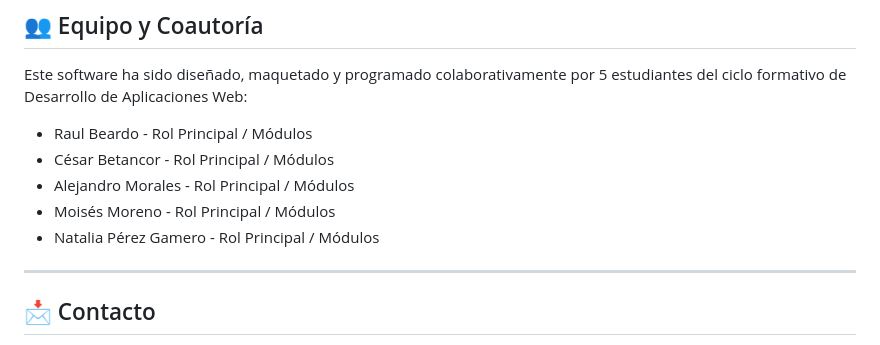
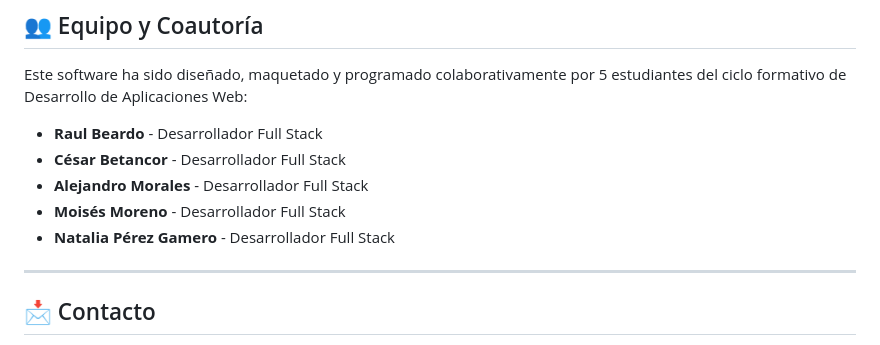
Before and after one commit to Btncr13/GestFincas, a Markdown page: README.md, the part around one of its changes. GitHub-like rendering.

```diff
--- a/README.md
+++ b/README.md
@@ -153,11 +153,11 @@ Accede desde el navegador a `http://localhost:8000`.
 
 Este software ha sido diseñado, maquetado y programado colaborativamente por 5 estudiantes del ciclo formativo de Desarrollo de Aplicaciones Web:
 
-* Raul Beardo - Rol Principal / Módulos
-* César Betancor - Rol Principal / Módulos
-* Alejandro Morales - Rol Principal / Módulos
-* Moisés Moreno - Rol Principal / Módulos
-* Natalia Pérez Gamero - Rol Principal / Módulos
+* **Raul Beardo** - Desarrollador Full Stack
+* **César Betancor** - Desarrollador Full Stack
+* **Alejandro Morales** - Desarrollador Full Stack
+* **Moisés Moreno** - Desarrollador Full Stack
+* **Natalia Pérez Gamero** - Desarrollador Full Stack
 
 ---
 
```
Also changed, not shown: other parts of README.md (+1 -1 lines).
